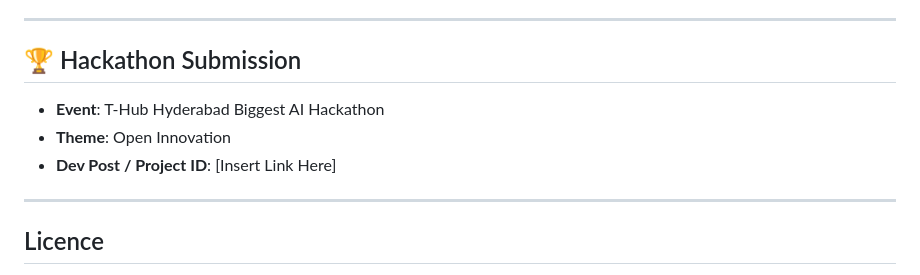
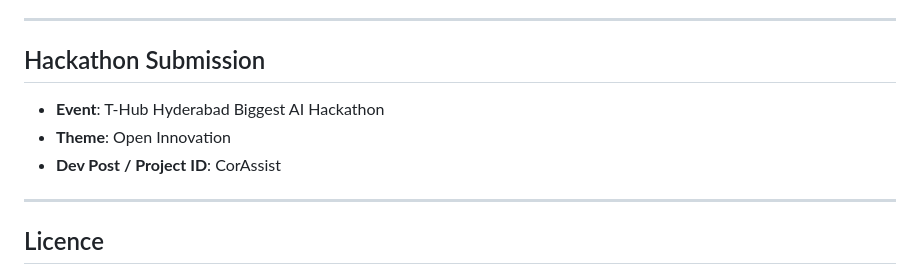
Before and after one commit to bbsarada07/Cardiac, a Markdown page: README.md, the part around one of its changes. GitHub-like rendering.

```diff
--- a/README.md
+++ b/README.md
@@ -201,10 +231,10 @@ CorAssist is designed as a **software-first, sensor-agnostic** platform. While c
 
 ---
 
-## 🏆 Hackathon Submission
+##  Hackathon Submission
 - **Event**: T-Hub Hyderabad Biggest AI Hackathon
 - **Theme**: Open Innovation
-- **Dev Post / Project ID**: [Insert Link Here]
+- **Dev Post / Project ID**: CorAssist
 
 ---
 
```
Also changed, not shown: other parts of README.md (+56 -26 lines).
